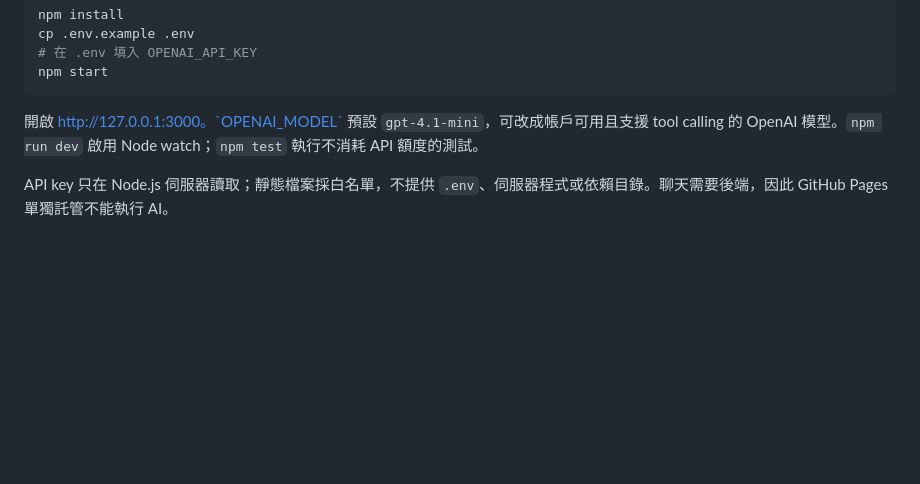
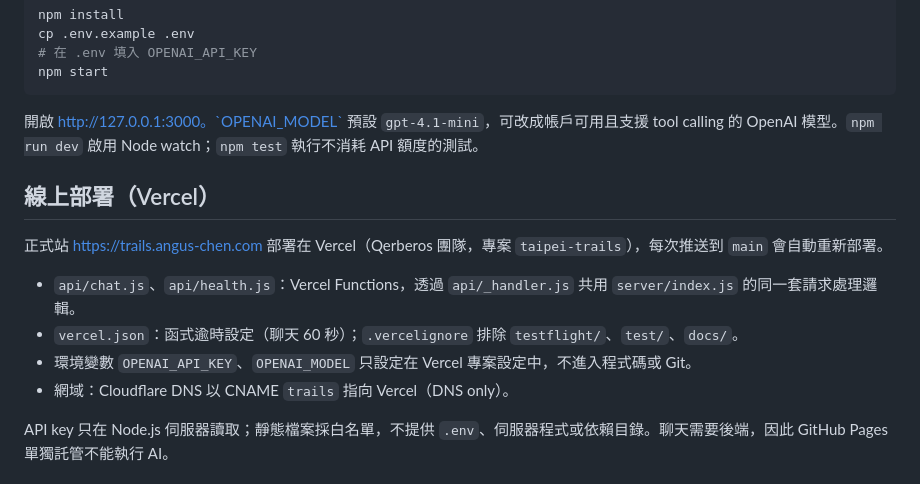
Before and after one commit to qerberos-code/Taipei_Trails, a Markdown page: README.md, the part around one of its changes. GitHub-like rendering; blank space fills up the shorter version.

````diff
--- a/README.md
+++ b/README.md
@@ -19,6 +35,15 @@ npm start
 ```
 
 開啟 http://127.0.0.1:3000。`OPENAI_MODEL` 預設 `gpt-4.1-mini`，可改成帳戶可用且支援 tool calling 的 OpenAI 模型。`npm run dev` 啟用 Node watch；`npm test` 執行不消耗 API 額度的測試。
+
+## 線上部署（Vercel）
+
+正式站 https://trails.angus-chen.com 部署在 Vercel（Qerberos 團隊，專案 `taipei-trails`），每次推送到 `main` 會自動重新部署。
+
+- `api/chat.js`、`api/health.js`：Vercel Functions，透過 `api/_handler.js` 共用 `server/index.js` 的同一套請求處理邏輯。
+- `vercel.json`：函式逾時設定（聊天 60 秒）；`.vercelignore` 排除 `testflight/`、`test/`、`docs/`。
+- 環境變數 `OPENAI_API_KEY`、`OPENAI_MODEL` 只設定在 Vercel 專案設定中，不進入程式碼或 Git。
+- 網域：Cloudflare DNS 以 CNAME `trails` 指向 Vercel（DNS only）。
 
 API key 只在 Node.js 伺服器讀取；靜態檔案採白名單，不提供 `.env`、伺服器程式或依賴目錄。聊天需要後端，因此 GitHub Pages 單獨託管不能執行 AI。
 
````
Also changed, not shown: other parts of README.md (+20 -4 lines), docs/images/team-taipei.jpg (added), 1 other file.
